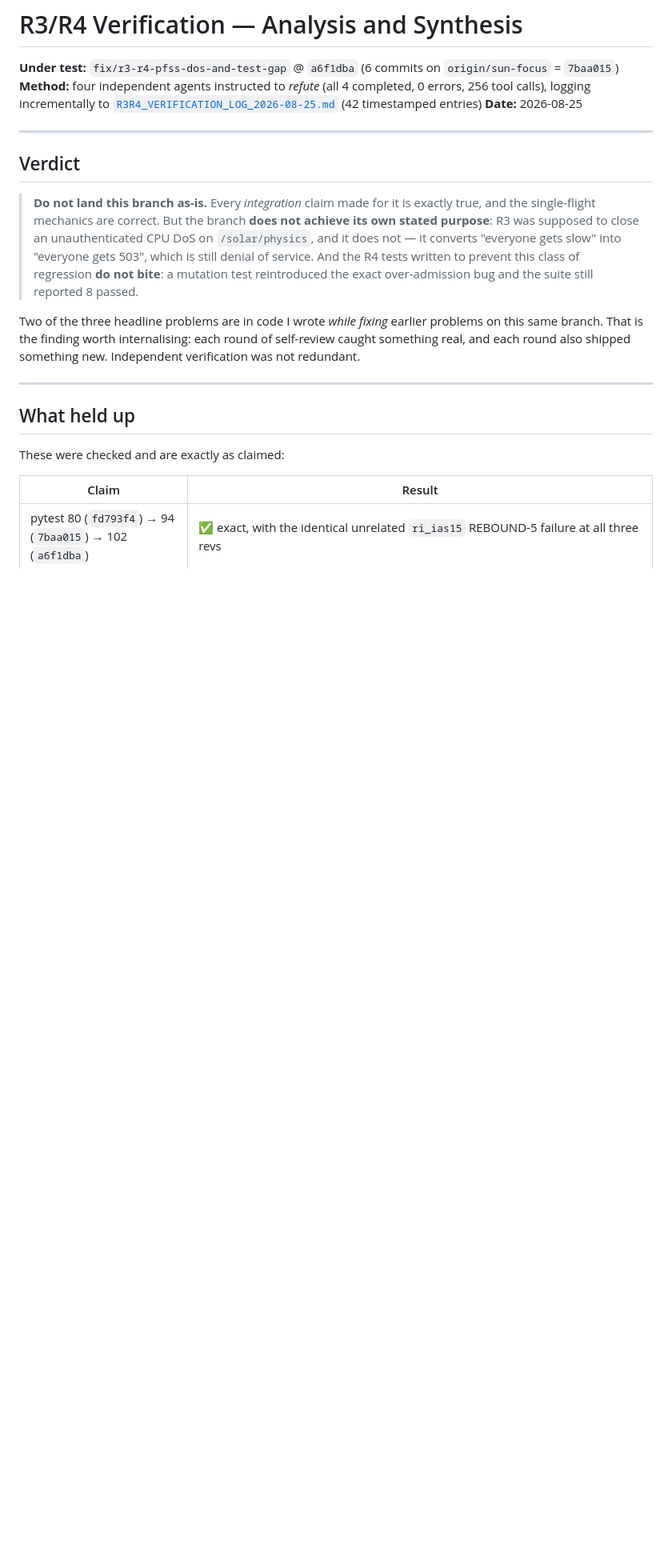
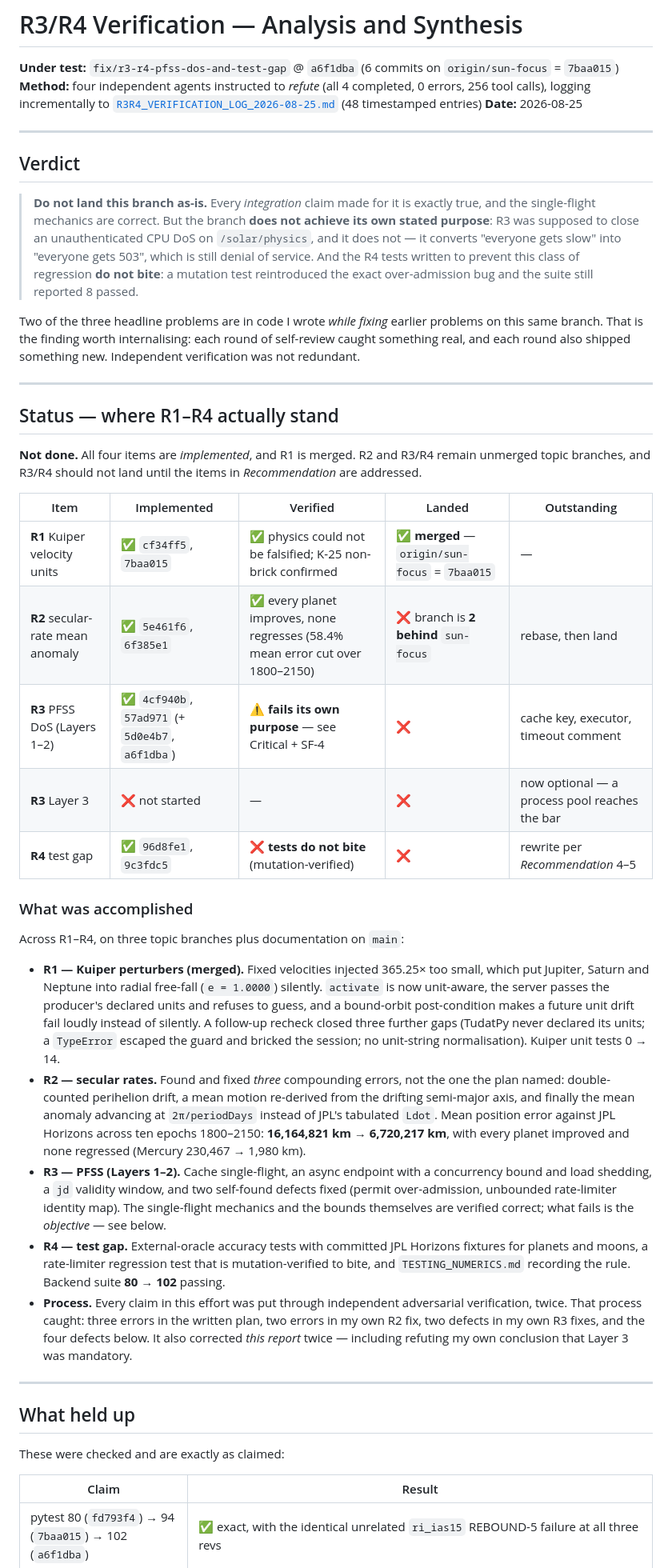
Before and after one commit to vkorotkikh/solar-system-realistic-sim, a Markdown page: agent-notes/R3R4_VERIFICATION_REPORT_2026-08-25.md, the part around one of its changes. Shown at 80% size. Drawn GitHub-style; blank space fills up the shorter version.

Commit message:
Add R1-R4 status and accomplishments to the verification report
The report was written as a defect register and did not say where the
overall effort stands or what it delivered. Adds a status table and an
accomplishments section covering all four items, so the answer to "are we
done" is on the page: implemented yes, done no. R1 is merged; R2 is
correct but 2 commits behind sun-focus and needs a rebase; R3/R4 should
not land until the cache key, executor choice and tests are addressed;
R3 Layer 3 is now optional rather than mandatory.

Also fixes an internal contradiction the earlier corrections left behind:
"What I got wrong" still carried the withdrawn contaminated figures
("4.6-8.6x wrong, 23-43 s") while the Critical section already stated the
clean one (~2x optimistic, 10.5 s). The withdrawal is now noted in place
rather than contradicted.

Entry count corrected 42 -> 48 (agents appended closing summaries after
the first commit of the log).

Docs only.

Co-Authored-By: Claude Opus 5 <noreply@anthropic.com>

```diff
--- a/agent-notes/R3R4_VERIFICATION_REPORT_2026-08-25.md
+++ b/agent-notes/R3R4_VERIFICATION_REPORT_2026-08-25.md
@@ -2,7 +2,7 @@
 
 **Under test:** `fix/r3-r4-pfss-dos-and-test-gap` @ `a6f1dba` (6 commits on `origin/sun-focus` = `7baa015`)
 **Method:** four independent agents instructed to *refute* (all 4 completed, 0 errors, 256 tool calls), logging incrementally to
-[`R3R4_VERIFICATION_LOG_2026-08-25.md`](R3R4_VERIFICATION_LOG_2026-08-25.md) (42 timestamped entries)
+[`R3R4_VERIFICATION_LOG_2026-08-25.md`](R3R4_VERIFICATION_LOG_2026-08-25.md) (48 timestamped entries)
 **Date:** 2026-08-25
 
 ---
@@ -19,6 +19,48 @@
 Two of the three headline problems are in code I wrote *while fixing* earlier problems on this same
 branch. That is the finding worth internalising: each round of self-review caught something real, and
 each round also shipped something new. Independent verification was not redundant.
+
+---
+
+## Status — where R1–R4 actually stand
+
+**Not done.** All four items are *implemented*, and R1 is merged. R2 and R3/R4 remain unmerged topic
+branches, and R3/R4 should not land until the items in *Recommendation* are addressed.
+
+| Item | Implemented | Verified | Landed | Outstanding |
+|---|---|---|---|---|
+| **R1** Kuiper velocity units | ✅ `cf34ff5`, `7baa015` | ✅ physics could not be falsified; K-25 non-brick confirmed | ✅ **merged** — `origin/sun-focus` = `7baa015` | — |
+| **R2** secular-rate mean anomaly | ✅ `5e461f6`, `6f385e1` | ✅ every planet improves, none regresses (58.4% mean error cut over 1800–2150) | ❌ branch is **2 behind** `sun-focus` | rebase, then land |
+| **R3** PFSS DoS (Layers 1–2) | ✅ `4cf940b`, `57ad971` (+ `5d0e4b7`, `a6f1dba`) | ⚠️ **fails its own purpose** — see Critical + SF-4 | ❌ | cache key, executor, timeout comment |
+| **R3** Layer 3 | ❌ not started | — | ❌ | now optional — a process pool reaches the bar |
+| **R4** test gap | ✅ `96d8fe1`, `9c3fdc5` | ❌ **tests do not bite** (mutation-verified) | ❌ | rewrite per *Recommendation* 4–5 |
+
+### What was accomplished
+
+Across R1–R4, on three topic branches plus documentation on `main`:
+
+- **R1 — Kuiper perturbers (merged).** Fixed velocities injected 365.25× too small, which put Jupiter,
+  Saturn and Neptune into radial free-fall (`e = 1.0000`) silently. `activate` is now unit-aware, the
+  server passes the producer's declared units and refuses to guess, and a bound-orbit post-condition
+  makes a future unit drift fail loudly instead of silently. A follow-up recheck closed three further
+  gaps (TudatPy never declared its units; a `TypeError` escaped the guard and bricked the session;
+  no unit-string normalisation). Kuiper unit tests 0 → 14.
+- **R2 — secular rates.** Found and fixed *three* compounding errors, not the one the plan named:
+  double-counted perihelion drift, a mean motion re-derived from the drifting semi-major axis, and
+  finally the mean anomaly advancing at `2π/periodDays` instead of JPL's tabulated `Ldot`. Mean
+  position error against JPL Horizons across ten epochs 1800–2150: **16,164,821 km → 6,720,217 km**,
+  with every planet improved and none regressed (Mercury 230,467 → 1,980 km).
+- **R3 — PFSS (Layers 1–2).** Cache single-flight, an async endpoint with a concurrency bound and load
+  shedding, a `jd` validity window, and two self-found defects fixed (permit over-admission,
+  unbounded rate-limiter identity map). The single-flight mechanics and the bounds themselves are
+  verified correct; what fails is the *objective* — see below.
+- **R4 — test gap.** External-oracle accuracy tests with committed JPL Horizons fixtures for planets
+  and moons, a rate-limiter regression test that is mutation-verified to bite, and
+  `TESTING_NUMERICS.md` recording the rule. Backend suite **80 → 102** passing.
+- **Process.** Every claim in this effort was put through independent adversarial verification, twice.
+  That process caught: three errors in the written plan, two errors in my own R2 fix, two defects in
+  my own R3 fixes, and the four defects below. It also corrected *this report* twice — including
+  refuting my own conclusion that Layer 3 was mandatory.
 
 ---
 
```
Also changed, not shown: other parts of agent-notes/R3R4_VERIFICATION_REPORT_2026-08-25.md (+5 -3 lines).
